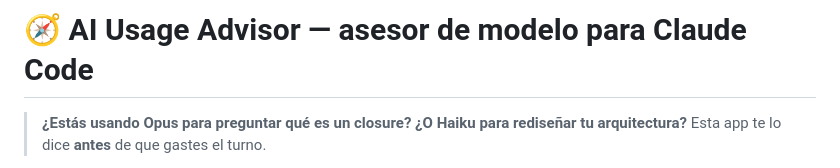
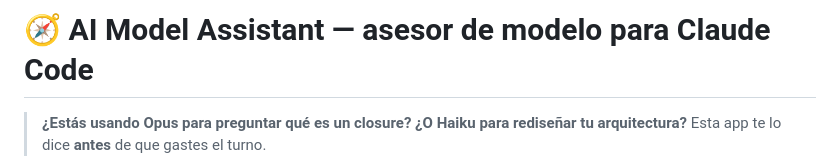
Before and after one commit to Parrilla38/IA-USAGE-ADVISOR, a Markdown page: README.md, the part around the change. GitHub-like rendering.

Commit message:
Update project title in README.md

```diff
--- a/README.md
+++ b/README.md
@@ -1,4 +1,4 @@
-# 🧭 AI Usage Advisor — asesor de modelo para Claude Code
+# 🧭 AI Model Assistant — asesor de modelo para Claude Code
 
 > **¿Estás usando Opus para preguntar qué es un closure? ¿O Haiku para rediseñar tu arquitectura?**
 > Esta app te lo dice **antes** de que gastes el turno.
```
